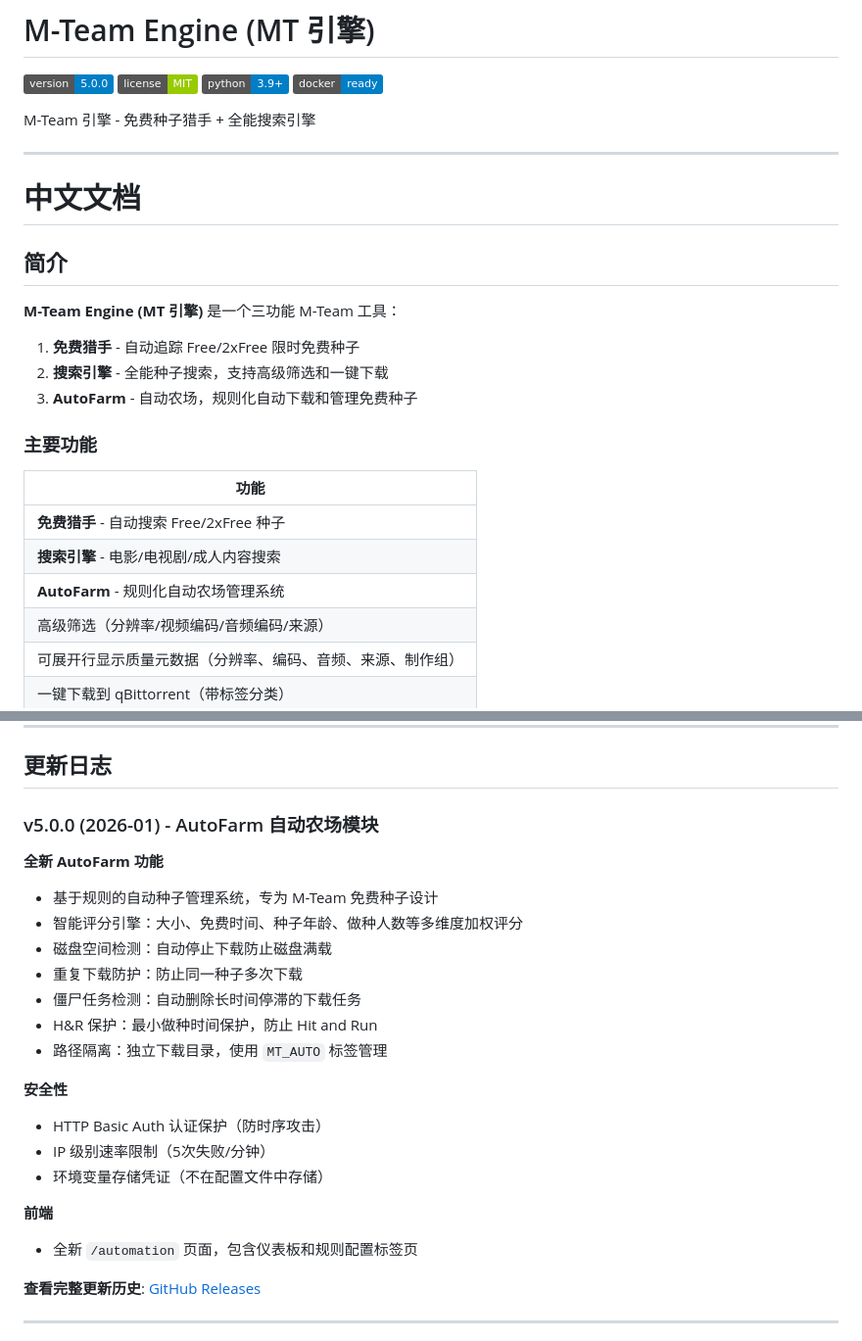
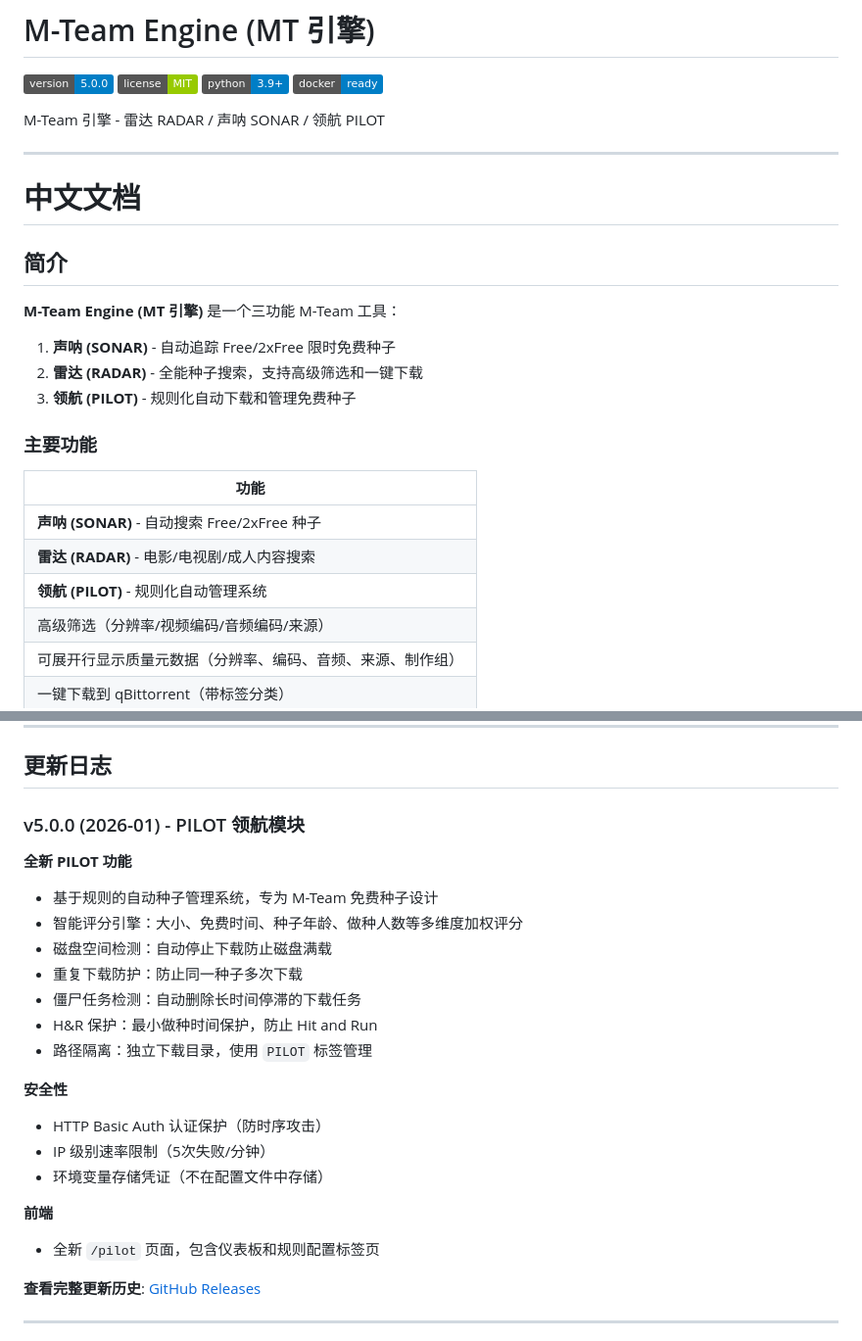
Before and after one commit to kevinplus66/mt-engine, a Markdown page: README.md, 2 parts joined by grey strips. Shown at 98% size. Rendered like a GitHub page; badges without logos.

Commit message:
docs: Update README.md with new RADAR/SONAR/PILOT naming
- Updated page names: 搜索引擎→雷达(RADAR), 免费猎手→声呐(SONAR), AutoFarm→领航(PILOT)
- Updated routes: /seeder→/sonar, /automation→/pilot
- Updated tag references: MT_AUTO→PILOT
- Harmonized Chinese and English terminology throughout

Co-Authored-By: Claude Sonnet 4.5 <noreply@anthropic.com>

```diff
--- a/README.md
+++ b/README.md
@@ -5,7 +5,7 @@
 ![Python](https://img.shields.io/badge/python-3.9+-blue.svg)
 ![Docker](https://img.shields.io/badge/docker-ready-blue.svg)
 
-M-Team 引擎 - 免费种子猎手 + 全能搜索引擎
+M-Team 引擎 - 雷达 RADAR / 声呐 SONAR / 领航 PILOT
 
 ---
 
@@ -14,17 +14,17 @@ M-Team 引擎 - 免费种子猎手 + 全能搜索引擎
 ## 简介
 
 **M-Team Engine (MT 引擎)** 是一个三功能 M-Team 工具：
-1. **免费猎手** - 自动追踪 Free/2xFree 限时免费种子
-2. **搜索引擎** - 全能种子搜索，支持高级筛选和一键下载
-3. **AutoFarm** - 自动农场，规则化自动下载和管理免费种子
+1. **声呐 (SONAR)** - 自动追踪 Free/2xFree 限时免费种子
+2. **雷达 (RADAR)** - 全能种子搜索，支持高级筛选和一键下载
+3. **领航 (PILOT)** - 规则化自动下载和管理免费种子
 
 ### 主要功能
 
 | 功能 |
 |------|
-| **免费猎手** - 自动搜索 Free/2xFree 种子 |
-| **搜索引擎** - 电影/电视剧/成人内容搜索 |
-| **AutoFarm** - 规则化自动农场管理系统 |
+| **声呐 (SONAR)** - 自动搜索 Free/2xFree 种子 |
+| **雷达 (RADAR)** - 电影/电视剧/成人内容搜索 |
+| **领航 (PILOT)** - 规则化自动管理系统 |
 | 高级筛选（分辨率/视频编码/音频编码/来源） |
 | 可展开行显示质量元数据（分辨率、编码、音频、来源、制作组） |
 | 一键下载到 qBittorrent（带标签分类） |
@@ -310,15 +310,15 @@ docker compose up -d
 
 ## 更新日志
 
-### v5.0.0 (2026-01) - AutoFarm 自动农场模块
-**全新 AutoFarm 功能**
+### v5.0.0 (2026-01) - PILOT 领航模块
+**全新 PILOT 功能**
 - 基于规则的自动种子管理系统，专为 M-Team 免费种子设计
 - 智能评分引擎：大小、免费时间、种子年龄、做种人数等多维度加权评分
 - 磁盘空间检测：自动停止下载防止磁盘满载
 - 重复下载防护：防止同一种子多次下载
 - 僵尸任务检测：自动删除长时间停滞的下载任务
 - H&R 保护：最小做种时间保护，防止 Hit and Run
-- 路径隔离：独立下载目录，使用 `MT_AUTO` 标签管理
+- 路径隔离：独立下载目录，使用 `PILOT` 标签管理
 
 **安全性**
 - HTTP Basic Auth 认证保护（防时序攻击）
@@ -326,7 +326,7 @@ docker compose up -d
 - 环境变量存储凭证（不在配置文件中存储）
 
 **前端**
-- 全新 `/automation` 页面，包含仪表板和规则配置标签页
+- 全新 `/pilot` 页面，包含仪表板和规则配置标签页
 
 **查看完整更新历史**: [GitHub Releases](https://github.com/kevinplus66/MT-Engine/releases)
 
```
